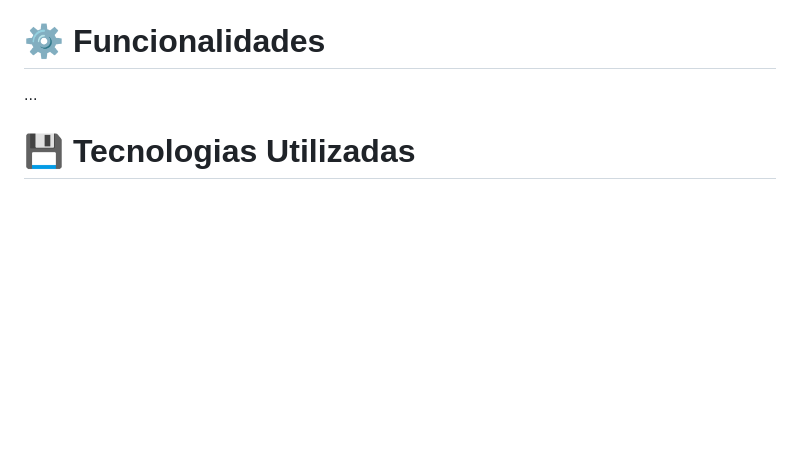
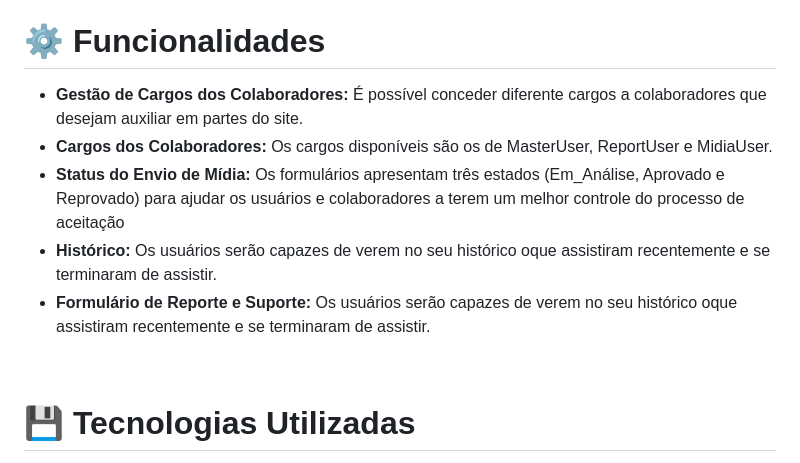
Before and after one commit to paulo-campos-57/Projetos3, a Markdown page: README.md, the part around the change. GitHub-like rendering; blank space fills up the shorter version.

```diff
--- a/README.md
+++ b/README.md
@@ -14,7 +14,12 @@ Para mais detalhes da nossa solução e do nosso processo de desenvolvimento, ve
 
 # ⚙️ Funcionalidades
 
-...
+- <b>Gestão de Cargos dos Colaboradores:</b> É possível conceder diferente cargos a colaboradores que desejam auxiliar em partes do site.
+- <b>Cargos dos Colaboradores:</b> Os cargos disponíveis são os de MasterUser, ReportUser e MidiaUser.
+- <b>Status do Envio de Mídia:</b> Os formulários apresentam três estados (Em_Análise, Aprovado e Reprovado) para ajudar os usuários e colaboradores a terem um melhor controle do processo de aceitação
+- <b>Histórico:</b> Os usuários serão capazes de verem no seu histórico oque assistiram recentemente e se terminaram de assistir.
+- <b>Formulário de Reporte e Suporte:</b> Os usuários serão capazes de verem no seu histórico oque assistiram recentemente e se terminaram de assistir.
+
 <br></br>
 
 # 💾 Tecnologias Utilizadas
```
